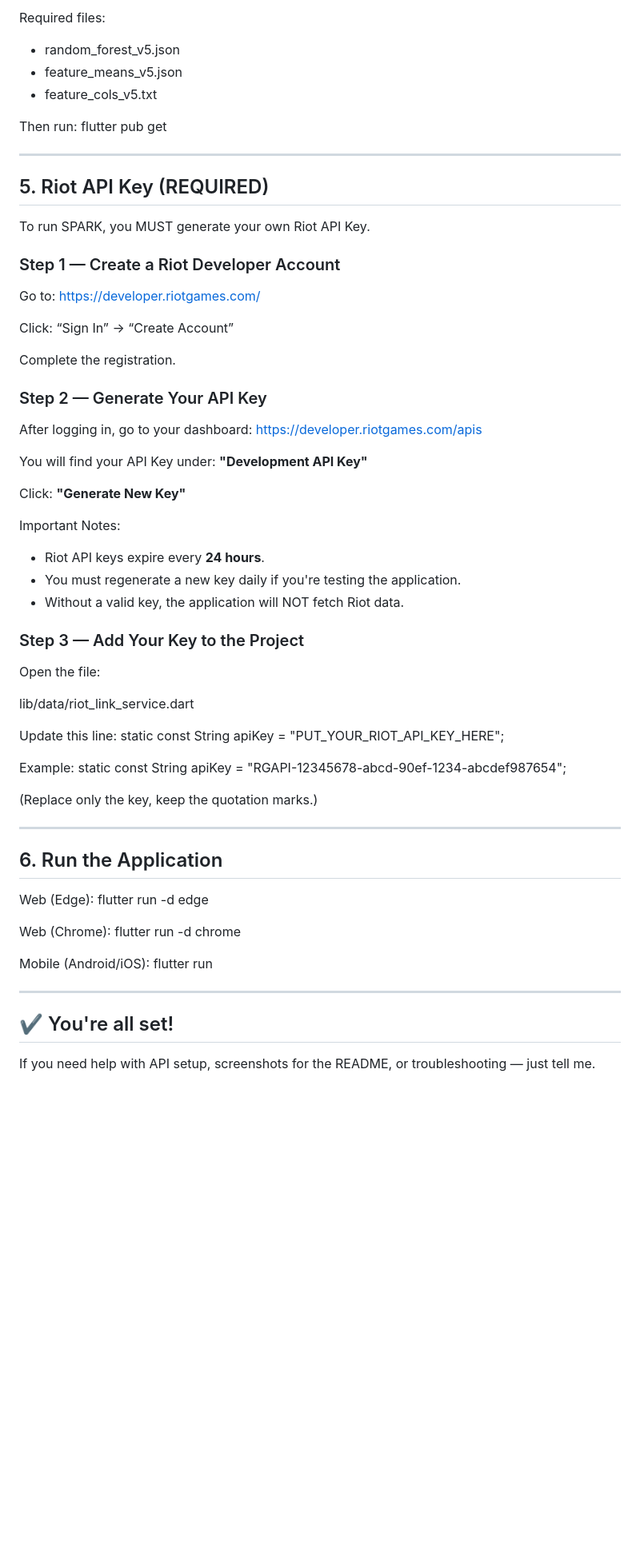
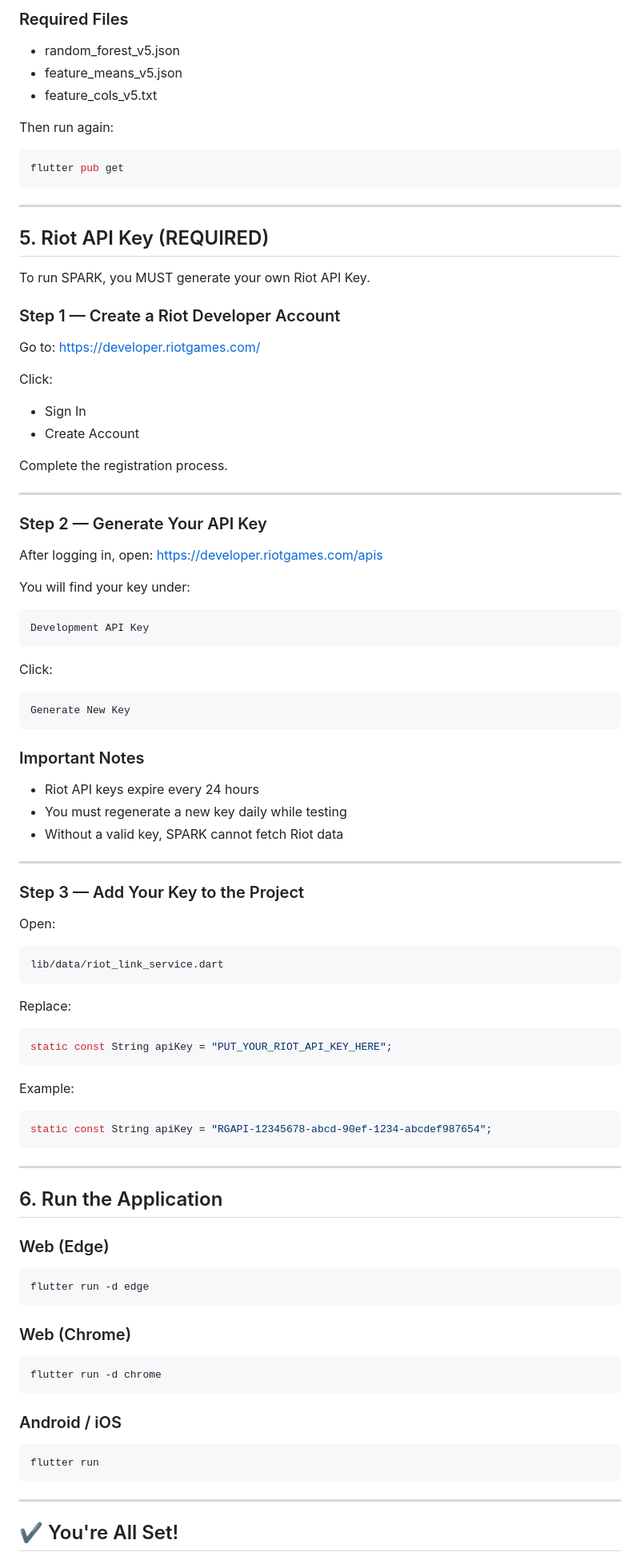
Before and after one commit to NoraFisal/2025_GP_34, a Markdown page: README.md, the part around one of its changes. Shown at 80% size. Rendered like a GitHub page; blank space fills up the shorter version.

````diff
--- a/README.md
+++ b/README.md
@@ -86,11 +102,14 @@ assets/model/
 
-Required files:
+### Required Files
 - random_forest_v5.json
 - feature_means_v5.json
 - feature_cols_v5.txt
 
-Then run:
+Then run again:
+
+```bash
 flutter pub get
+```
 
 ---
 
@@ -99,57 +118,85 @@ flutter pub get
 To run SPARK, you MUST generate your own Riot API Key.
 
 ### Step 1 — Create a Riot Developer Account
+
 Go to:
 https://developer.riotgames.com/
 
 Click:
-“Sign In” → “Create Account”
+- Sign In
+- Create Account
 
-Complete the registration.
+Complete the registration process.
+
+---
 
 ### Step 2 — Generate Your API Key
-After logging in, go to your dashboard:
+
+After logging in, open:
 https://developer.riotgames.com/apis
 
-You will find your API Key under:
-**"Development API Key"**
+You will find your key under:
+
+```text
+Development API Key
+```
 
 Click:
-**"Generate New Key"**
 
-Important Notes:
-- Riot API keys expire every **24 hours**.
-- You must regenerate a new key daily if you're testing the application.
-- Without a valid key, the application will NOT fetch Riot data.
+```text
+Generate New Key
+```
+
+### Important Notes
+- Riot API keys expire every 24 hours
+- You must regenerate a new key daily while testing
+- Without a valid key, SPARK cannot fetch Riot data
+
+---
 
 ### Step 3 — Add Your Key to the Project
-Open the file:
 
+Open:
+
+```text
 lib/data/riot_link_service.dart
+```
 
-Update this line:
+Replace:
+
+```dart
 static const String apiKey = "PUT_YOUR_RIOT_API_KEY_HERE";
+```
 
 Example:
+
+```dart
 static const String apiKey = "RGAPI-12345678-abcd-90ef-1234-abcdef987654";
-
-(Replace only the key, keep the quotation marks.)
+```
 
 ---
 
 ## 6. Run the Application
 
-Web (Edge):
+### Web (Edge)
+
+```bash
 flutter run -d edge
+```
 
-Web (Chrome):
+### Web (Chrome)
+
+```bash
 flutter run -d chrome
+```
 
-Mobile (Android/iOS):
+### Android / iOS
+
+```bash
 flutter run
+```
 
 ---
 
-## ✔️ You're all set!
-If you need help with API setup, screenshots for the README, or troubleshooting — just tell me.
+## ✔️ You're All Set!
 
````
Also changed, not shown: other parts of README.md (+35 -13 lines).
